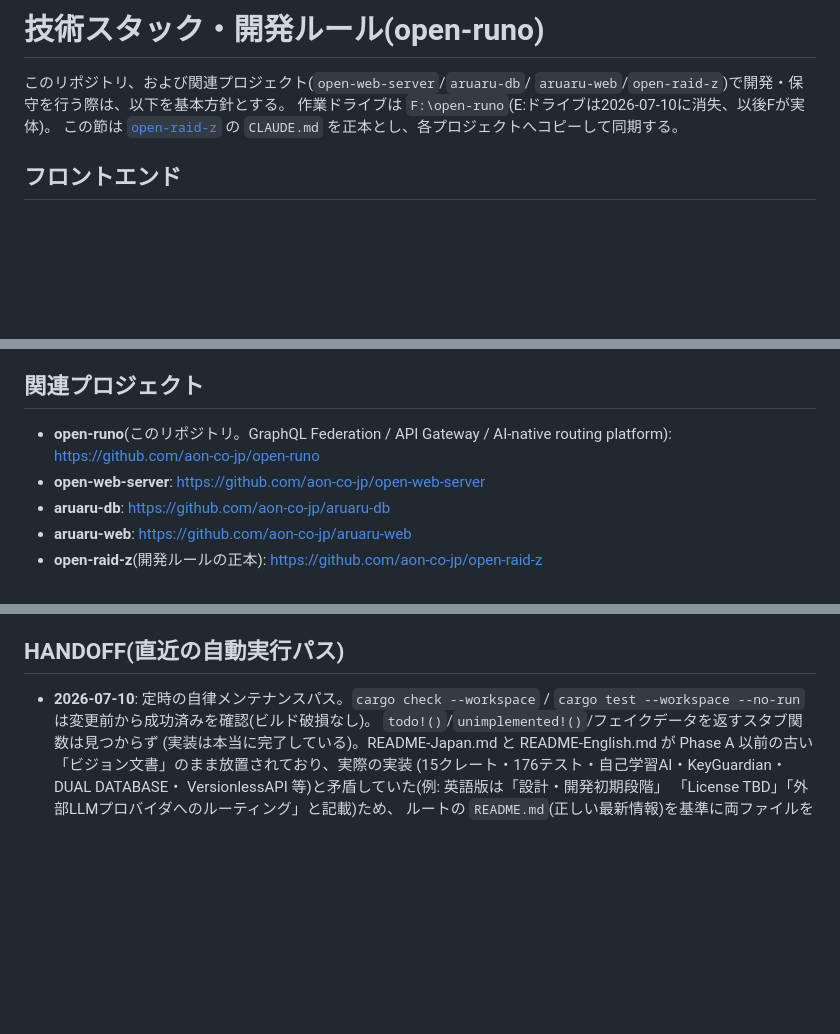
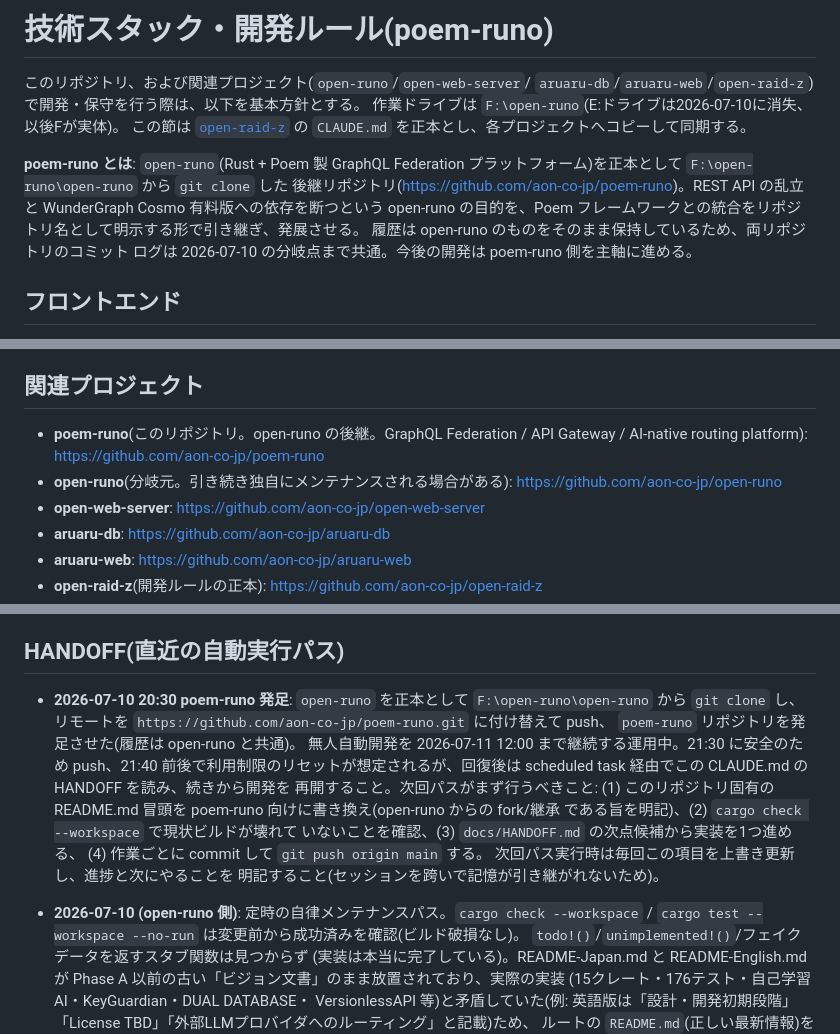
Before and after one commit to aon-co-jp/RPoem, a Markdown page: CLAUDE.md, 3 parts joined by grey strips. Drawn GitHub-style; blank space fills up the shorter version.

Commit message:
Bootstrap poem-runo as open-runo's successor repository
Fork open-runo into a fresh remote (aon-co-jp/poem-runo), keeping full
history. Update CLAUDE.md and README.md to describe the poem-runo/open-runo
relationship and record the unattended dev handoff plan through 2026-07-11
12:00.

```diff
--- a/CLAUDE.md
+++ b/CLAUDE.md
@@ -1,10 +1,18 @@
-# 技術スタック・開発ルール(open-runo)
+# 技術スタック・開発ルール(poem-runo)
 
-このリポジトリ、および関連プロジェクト(`open-web-server`/`aruaru-db`/
-`aruaru-web`/`open-raid-z`)で開発・保守を行う際は、以下を基本方針とする。
+このリポジトリ、および関連プロジェクト(`open-runo`/`open-web-server`/
+`aruaru-db`/`aruaru-web`/`open-raid-z`)で開発・保守を行う際は、以下を基本方針とする。
 作業ドライブは `F:\open-runo`(E:ドライブは2026-07-10に消失、以後Fが実体)。
 この節は [`open-raid-z`](https://github.com/aon-co-jp/open-raid-z) の
 `CLAUDE.md` を正本とし、各プロジェクトへコピーして同期する。
+
+**poem-runo とは**: `open-runo`(Rust + Poem 製 GraphQL Federation
+プラットフォーム)を正本として `F:\open-runo\open-runo` から `git clone` した
+後継リポジトリ(https://github.com/aon-co-jp/poem-runo)。REST API の乱立と
+WunderGraph Cosmo 有料版への依存を断つという open-runo の目的を、Poem
+フレームワークとの統合をリポジトリ名として明示する形で引き継ぎ、発展させる。
+履歴は open-runo のものをそのまま保持しているため、両リポジトリのコミット
+ログは 2026-07-10 の分岐点まで共通。今後の開発は poem-runo 側を主軸に進める。
 
 ## フロントエンド
 
@@ -27,8 +35,10 @@
 
 ## 関連プロジェクト
 
-- **open-runo**(このリポジトリ。GraphQL Federation / API Gateway /
-  AI-native routing platform): https://github.com/aon-co-jp/open-runo
+- **poem-runo**(このリポジトリ。open-runo の後継。GraphQL Federation /
+  API Gateway / AI-native routing platform): https://github.com/aon-co-jp/poem-runo
+- **open-runo**(分岐元。引き続き独自にメンテナンスされる場合がある):
+  https://github.com/aon-co-jp/open-runo
 - **open-web-server**: https://github.com/aon-co-jp/open-web-server
 - **aruaru-db**: https://github.com/aon-co-jp/aruaru-db
 - **aruaru-web**: https://github.com/aon-co-jp/aruaru-web
@@ -55,7 +65,22 @@
 
 ## HANDOFF(直近の自動実行パス)
 
-- **2026-07-10**: 定時の自律メンテナンスパス。`cargo check --workspace` /
+- **2026-07-10 20:30 poem-runo 発足**: `open-runo` を正本として
+  `F:\open-runo\open-runo` から `git clone` し、リモートを
+  `https://github.com/aon-co-jp/poem-runo.git` に付け替えて push、
+  `poem-runo` リポジトリを発足させた(履歴は open-runo と共通)。
+  無人自動開発を 2026-07-11 12:00 まで継続する運用中。21:30 に安全のため
+  push、21:40 前後で利用制限のリセットが想定されるが、回復後は
+  scheduled task 経由でこの CLAUDE.md の HANDOFF を読み、続きから開発を
+  再開すること。次回パスがまず行うべきこと: (1) このリポジトリ固有の
+  README.md 冒頭を poem-runo 向けに書き換え(open-runo からの fork/継承
+  である旨を明記)、(2) `cargo check --workspace` で現状ビルドが壊れて
+  いないことを確認、(3) `docs/HANDOFF.md` の次点候補から実装を1つ進める、
+  (4) 作業ごとに commit して `git push origin main` する。
+  次回パス実行時は毎回この項目を上書き更新し、進捗と次にやることを
+  明記すること(セッションを跨いで記憶が引き継がれないため)。
+
+- **2026-07-10 (open-runo 側)**: 定時の自律メンテナンスパス。`cargo check --workspace` /
   `cargo test --workspace --no-run` は変更前から成功済みを確認(ビルド破損なし)。
   `todo!()`/`unimplemented!()`/フェイクデータを返すスタブ関数は見つからず
   (実装は本当に完了している)。README-Japan.md と README-English.md が
```
Also changed, not shown: README.md (+7 -2 lines).
